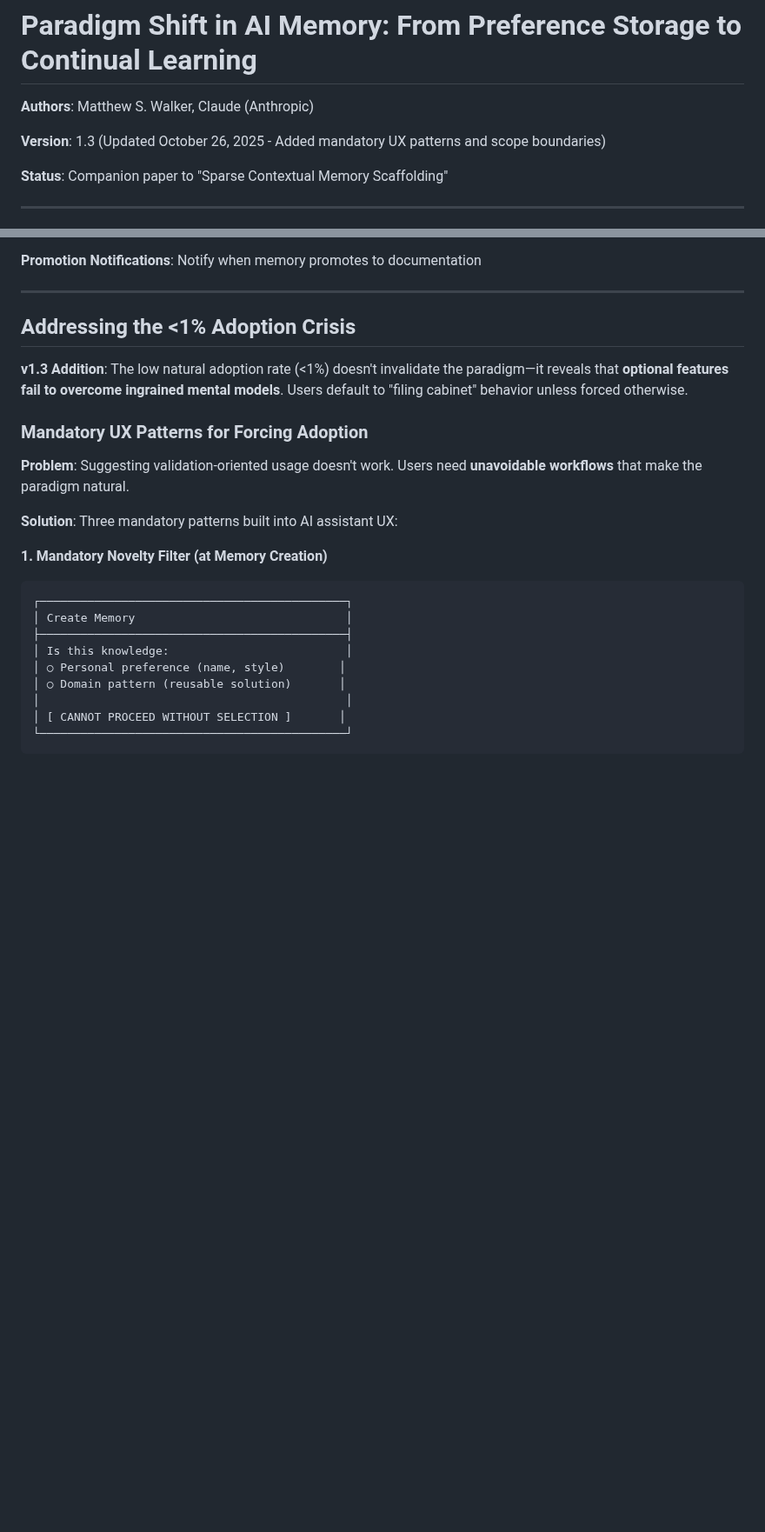
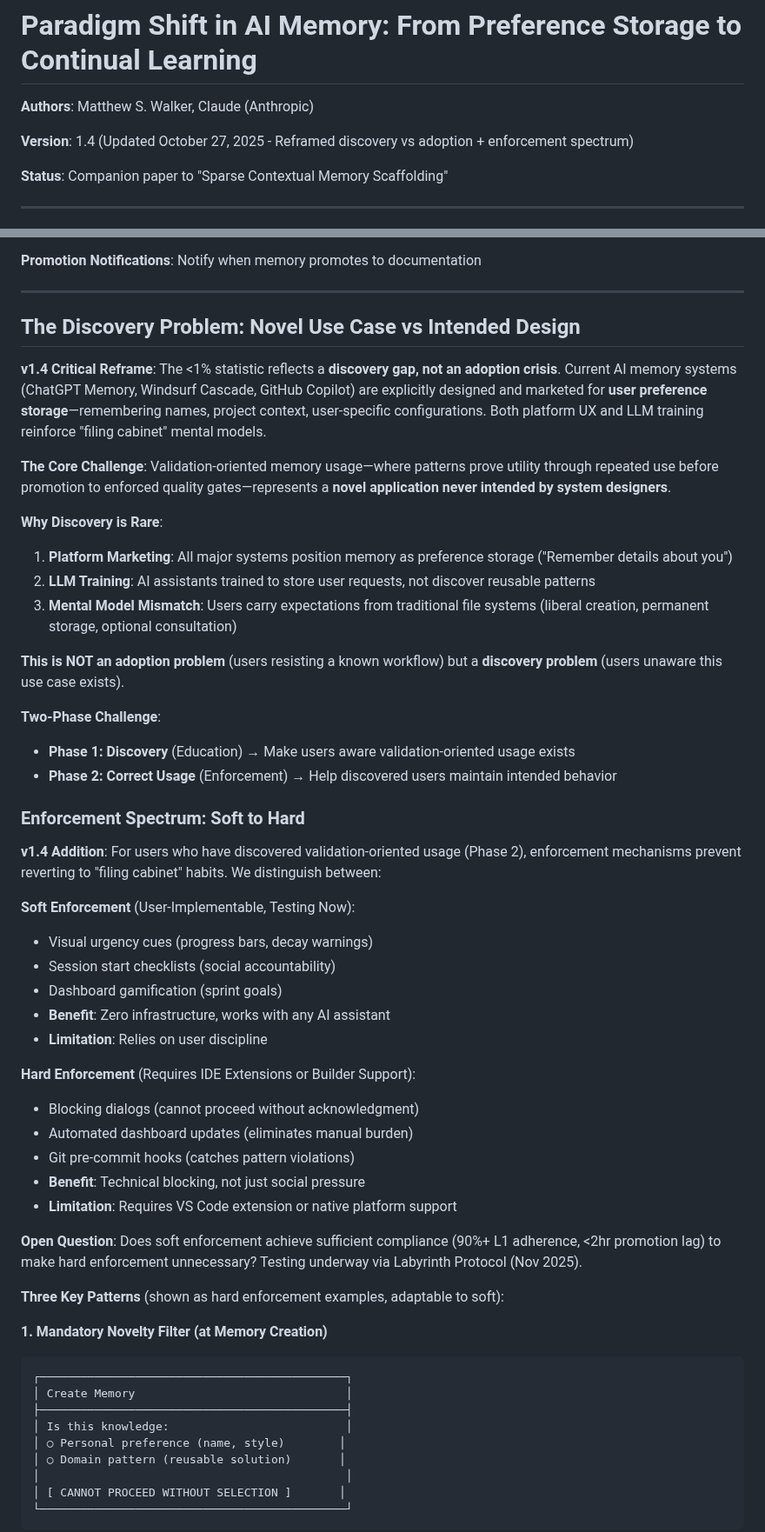
Before and after one commit to AIalchemistART/scms-starter-kit, a Markdown page: WHITEPAPER_PARADIGM_SHIFT.md, 2 parts joined by grey strips. Shown at 87% size. Rendered like a GitHub page; blank space fills up the shorter version.

Commit message:
Update abridged whitepapers to v1.4 - reframe discovery vs adoption + adaptive thresholds

````diff
--- a/WHITEPAPER_PARADIGM_SHIFT.md
+++ b/WHITEPAPER_PARADIGM_SHIFT.md
@@ -2,7 +2,7 @@
 
 **Authors**: Matthew S. Walker, Claude (Anthropic)
 
-**Version**: 1.3 (Updated October 26, 2025 - Added mandatory UX patterns and scope boundaries)
+**Version**: 1.4 (Updated October 27, 2025 - Reframed discovery vs adoption + enforcement spectrum)
 
 **Status**: Companion paper to "Sparse Contextual Memory Scaffolding"
 
@@ -229,15 +229,44 @@ Architectural changes can dramatically improve utility without requiring new ML
 
 ---
 
-## Addressing the <1% Adoption Crisis
+## The Discovery Problem: Novel Use Case vs Intended Design
 
-**v1.3 Addition**: The low natural adoption rate (<1%) doesn't invalidate the paradigm—it reveals that **optional features fail to overcome ingrained mental models**. Users default to "filing cabinet" behavior unless forced otherwise.
+**v1.4 Critical Reframe**: The <1% statistic reflects a **discovery gap, not an adoption crisis**. Current AI memory systems (ChatGPT Memory, Windsurf Cascade, GitHub Copilot) are explicitly designed and marketed for **user preference storage**—remembering names, project context, user-specific configurations. Both platform UX and LLM training reinforce "filing cabinet" mental models.
 
-### Mandatory UX Patterns for Forcing Adoption
+**The Core Challenge**: Validation-oriented memory usage—where patterns prove utility through repeated use before promotion to enforced quality gates—represents a **novel application never intended by system designers**.
 
-**Problem**: Suggesting validation-oriented usage doesn't work. Users need **unavoidable workflows** that make the paradigm natural.
+**Why Discovery is Rare**:
+1. **Platform Marketing**: All major systems position memory as preference storage ("Remember details about you")
+2. **LLM Training**: AI assistants trained to store user requests, not discover reusable patterns
+3. **Mental Model Mismatch**: Users carry expectations from traditional file systems (liberal creation, permanent storage, optional consultation)
 
-**Solution**: Three mandatory patterns built into AI assistant UX:
+**This is NOT an adoption problem** (users resisting a known workflow) but a **discovery problem** (users unaware this use case exists).
+
+**Two-Phase Challenge**:
+- **Phase 1: Discovery** (Education) → Make users aware validation-oriented usage exists
+- **Phase 2: Correct Usage** (Enforcement) → Help discovered users maintain intended behavior
+
+### Enforcement Spectrum: Soft to Hard
+
+**v1.4 Addition**: For users who have discovered validation-oriented usage (Phase 2), enforcement mechanisms prevent reverting to "filing cabinet" habits. We distinguish between:
+
+**Soft Enforcement** (User-Implementable, Testing Now):
+- Visual urgency cues (progress bars, decay warnings)
+- Session start checklists (social accountability)
+- Dashboard gamification (sprint goals)
+- **Benefit**: Zero infrastructure, works with any AI assistant
+- **Limitation**: Relies on user discipline
+
+**Hard Enforcement** (Requires IDE Extensions or Builder Support):
+- Blocking dialogs (cannot proceed without acknowledgment)
+- Automated dashboard updates (eliminates manual burden)
+- Git pre-commit hooks (catches pattern violations)
+- **Benefit**: Technical blocking, not just social pressure
+- **Limitation**: Requires VS Code extension or native platform support
+
+**Open Question**: Does soft enforcement achieve sufficient compliance (90%+ L1 adherence, <2hr promotion lag) to make hard enforcement unnecessary? Testing underway via Labyrinth Protocol (Nov 2025).
+
+**Three Key Patterns** (shown as hard enforcement examples, adaptable to soft):
 
 **1. Mandatory Novelty Filter (at Memory Creation)**
 ```
````
Also changed, not shown: other parts of WHITEPAPER_PARADIGM_SHIFT.md (+2 -2 lines), WHITEPAPER_MIXTURE_OF_MEMORIES.md (+48 -2 lines).
